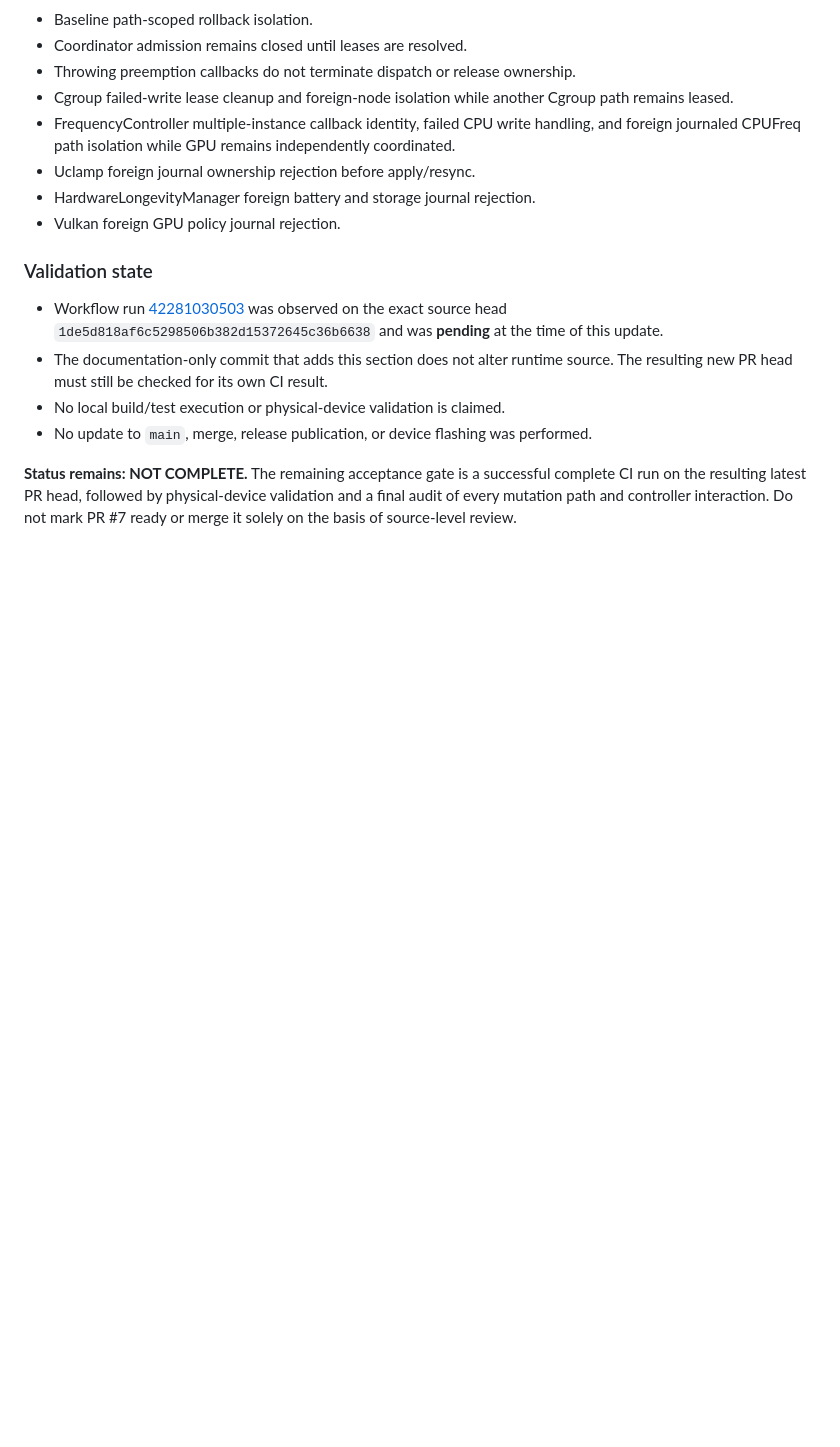
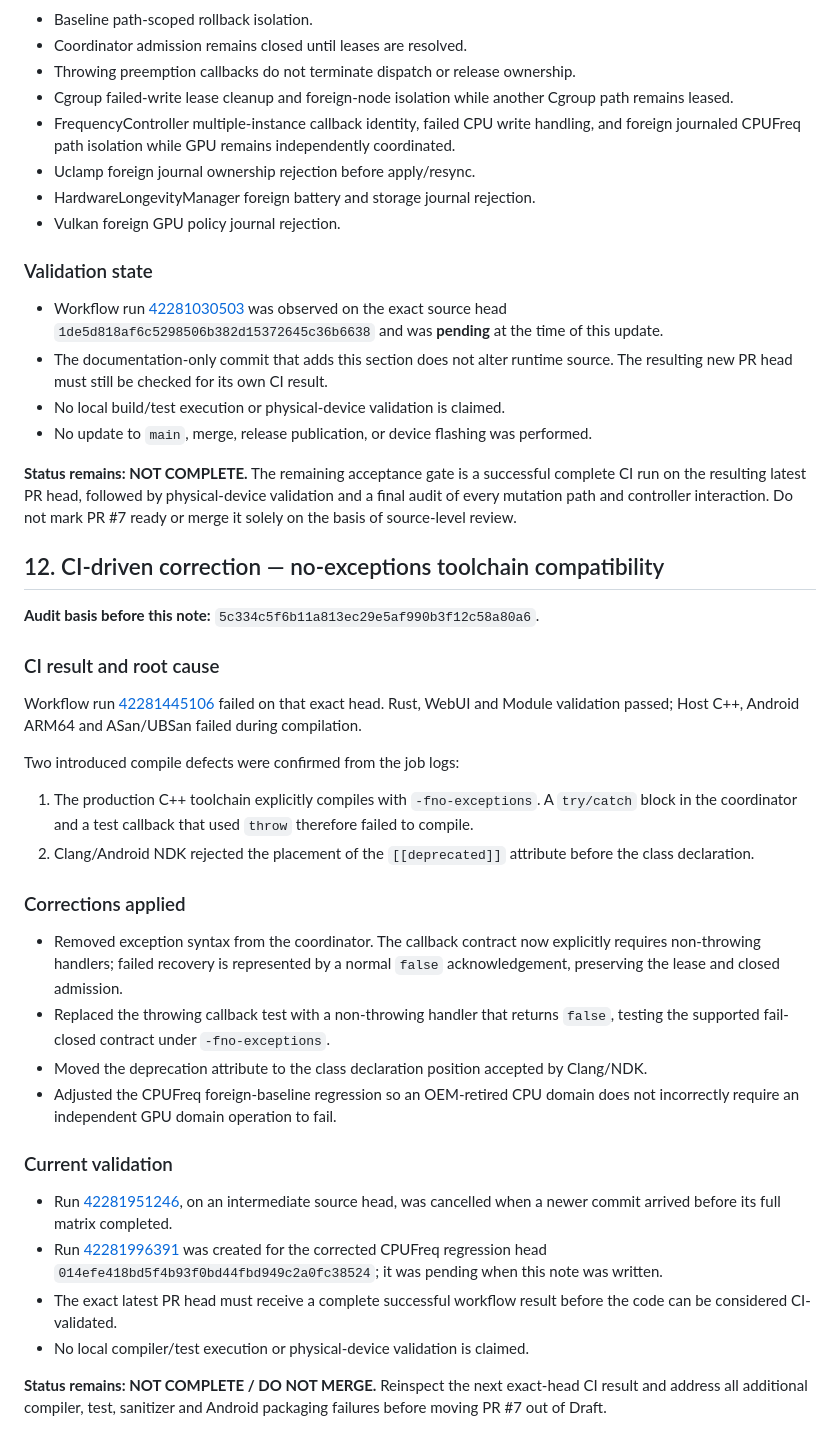
Before and after one commit to mystivara-creator/CoreFlow-Engine, a Markdown page: docs/audits/UNIFIED_MUTATION_OWNERSHIP_AUDIT.md, the part around the change. Drawn GitHub-style; blank space fills up the shorter version.

Commit message:
docs: record CI root cause and no-exceptions corrections

```diff
--- a/docs/audits/UNIFIED_MUTATION_OWNERSHIP_AUDIT.md
+++ b/docs/audits/UNIFIED_MUTATION_OWNERSHIP_AUDIT.md
@@ -272,3 +272,34 @@ Since the previous update, the audit branch has advanced with the following veri
 - No update to `main`, merge, release publication, or device flashing was performed.
 
 **Status remains: NOT COMPLETE.** The remaining acceptance gate is a successful complete CI run on the resulting latest PR head, followed by physical-device validation and a final audit of every mutation path and controller interaction. Do not mark PR #7 ready or merge it solely on the basis of source-level review.
+
+
+
+## 12. CI-driven correction — no-exceptions toolchain compatibility
+
+**Audit basis before this note:** `5c334c5f6b11a813ec29e5af990b3f12c58a80a6`.
+
+### CI result and root cause
+
+Workflow run [42281445106](https://github.com/mystivara-creator/CoreFlow-Engine/actions/runs/42281445106) failed on that exact head. Rust, WebUI and Module validation passed; Host C++, Android ARM64 and ASan/UBSan failed during compilation.
+
+Two introduced compile defects were confirmed from the job logs:
+
+1. The production C++ toolchain explicitly compiles with `-fno-exceptions`. A `try/catch` block in the coordinator and a test callback that used `throw` therefore failed to compile.
+2. Clang/Android NDK rejected the placement of the `[[deprecated]]` attribute before the class declaration.
+
+### Corrections applied
+
+- Removed exception syntax from the coordinator. The callback contract now explicitly requires non-throwing handlers; failed recovery is represented by a normal `false` acknowledgement, preserving the lease and closed admission.
+- Replaced the throwing callback test with a non-throwing handler that returns `false`, testing the supported fail-closed contract under `-fno-exceptions`.
+- Moved the deprecation attribute to the class declaration position accepted by Clang/NDK.
+- Adjusted the CPUFreq foreign-baseline regression so an OEM-retired CPU domain does not incorrectly require an independent GPU domain operation to fail.
+
+### Current validation
+
+- Run [42281951246](https://github.com/mystivara-creator/CoreFlow-Engine/actions/runs/42281951246), on an intermediate source head, was cancelled when a newer commit arrived before its full matrix completed.
+- Run [42281996391](https://github.com/mystivara-creator/CoreFlow-Engine/actions/runs/42281996391) was created for the corrected CPUFreq regression head `014efe418bd5f4b93f0bd44fbd949c2a0fc38524`; it was pending when this note was written.
+- The exact latest PR head must receive a complete successful workflow result before the code can be considered CI-validated.
+- No local compiler/test execution or physical-device validation is claimed.
+
+**Status remains: NOT COMPLETE / DO NOT MERGE.** Reinspect the next exact-head CI result and address all additional compiler, test, sanitizer and Android packaging failures before moving PR #7 out of Draft.
```
